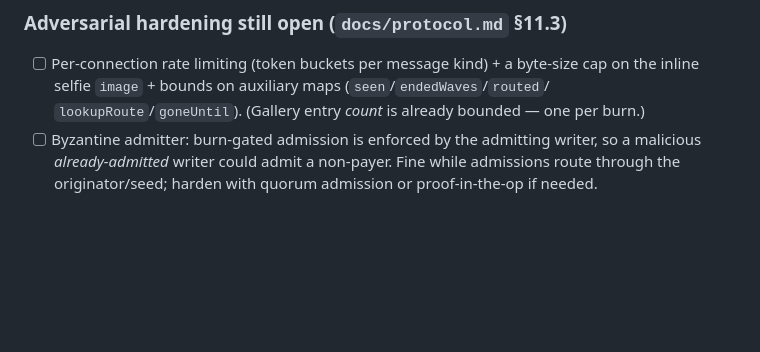
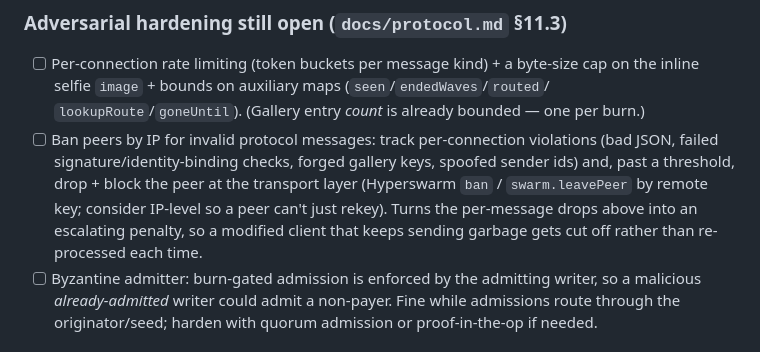
Before and after one commit to mnaamani/hyper-wave, a Markdown page: TODO.md, the part around the change. Drawn GitHub-style; blank space fills up the shorter version.

Commit message:
docs: TODO — ban peers by IP for invalid protocol messages
Co-Authored-By: Claude Fable 5 <noreply@anthropic.com>

```diff
--- a/TODO.md
+++ b/TODO.md
@@ -85,6 +85,12 @@ for now (small/medium waves). See `docs/scalable-topology.md` §3B/§8.
 - [ ] Per-connection rate limiting (token buckets per message kind) + a byte-size cap on the
       inline selfie `image` + bounds on auxiliary maps (`seen`/`endedWaves`/`routed`/
       `lookupRoute`/`goneUntil`). (Gallery entry *count* is already bounded — one per burn.)
+- [ ] Ban peers by IP for invalid protocol messages: track per-connection violations (bad
+      JSON, failed signature/identity-binding checks, forged gallery keys, spoofed sender ids)
+      and, past a threshold, drop + block the peer at the transport layer (Hyperswarm `ban` /
+      `swarm.leavePeer` by remote key; consider IP-level so a peer can't just rekey). Turns the
+      per-message drops above into an escalating penalty, so a modified client that keeps
+      sending garbage gets cut off rather than re-processed each time.
 - [ ] Byzantine admitter: burn-gated admission is enforced by the admitting writer, so a
       malicious *already-admitted* writer could admit a non-payer. Fine while admissions route
       through the originator/seed; harden with quorum admission or proof-in-the-op if needed.
```
